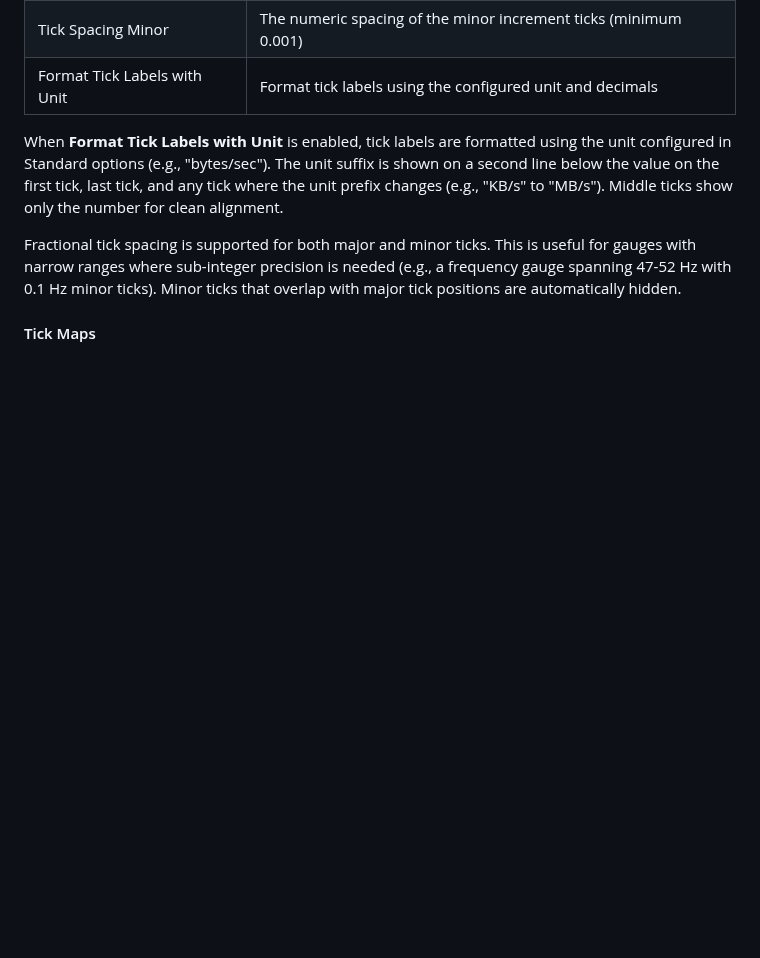
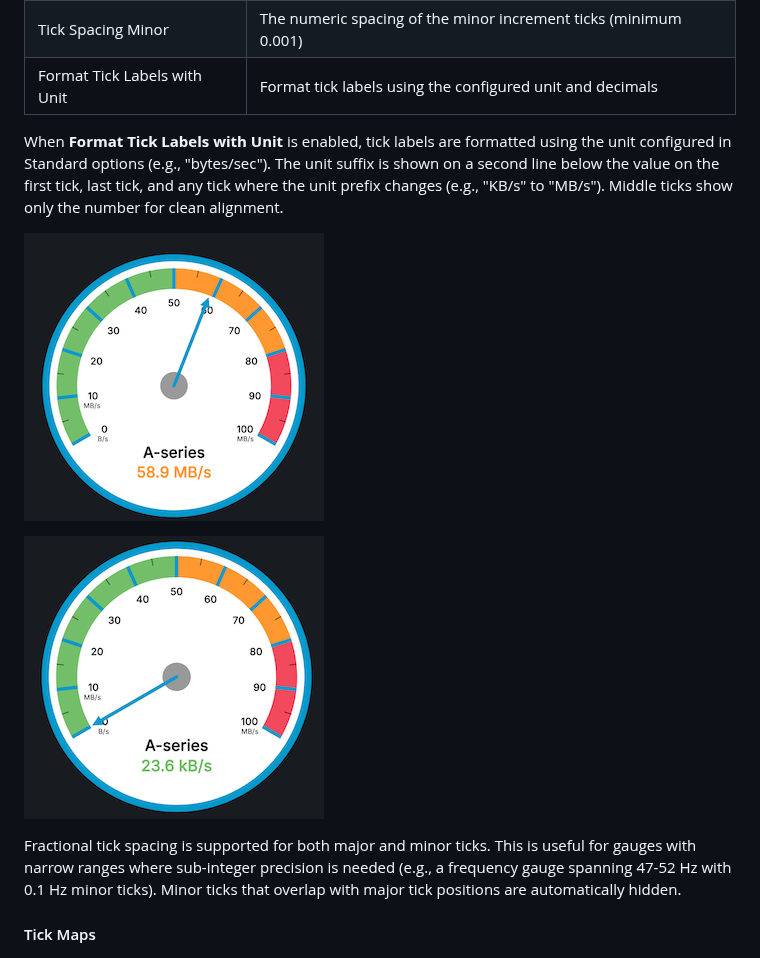
Before and after one commit to briangann/grafana-gauge-panel, a Markdown page: README.md, the part around the change. GitHub-like rendering; pictures changed too: src/screenshots/react-gauge-units-1.png (added), src/screenshots/react-gauge-units-2.png (added); blank space fills up the shorter version.

Commit message:
docs: add unit formatting screenshots to README

```diff
--- a/README.md
+++ b/README.md
@@ -166,6 +166,10 @@ value on the first tick, last tick, and any tick where the unit
 prefix changes (e.g., "KB/s" to "MB/s"). Middle ticks show only
 the number for clean alignment.
 
+![Unit Formatting Example 1](https://raw.githubusercontent.com/briangann/grafana-gauge-panel/main/src/screenshots/react-gauge-units-1.png)
+
+![Unit Formatting Example 2](https://raw.githubusercontent.com/briangann/grafana-gauge-panel/main/src/screenshots/react-gauge-units-2.png)
+
 Fractional tick spacing is supported for both major and minor ticks.
 This is useful for gauges with narrow ranges where sub-integer precision
 is needed (e.g., a frequency gauge spanning 47-52 Hz with 0.1 Hz minor
```
